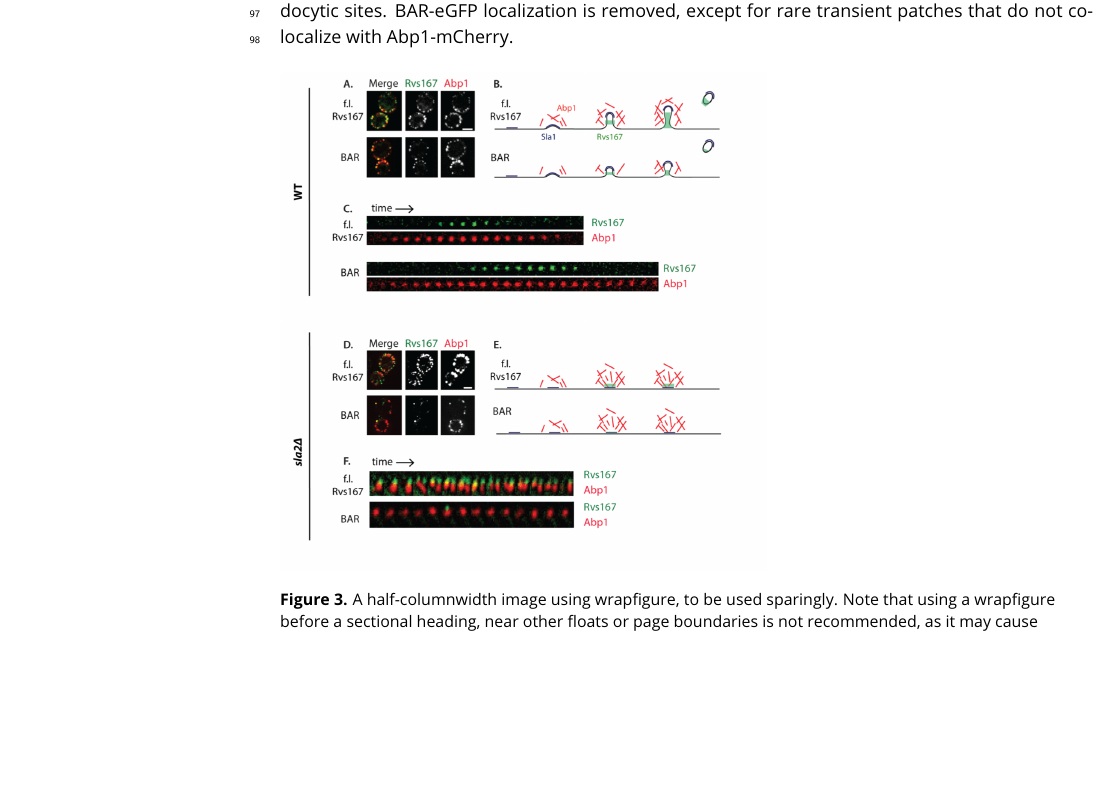
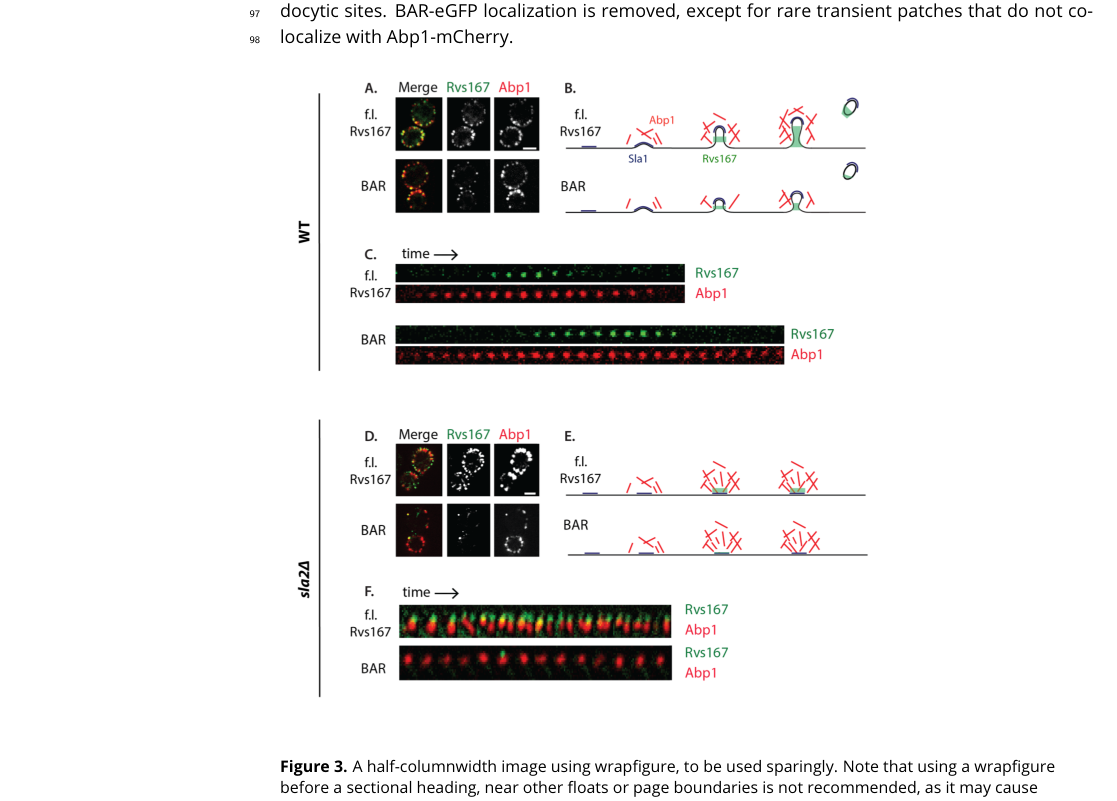
Before and after one commit to deepikaamenon/scission_paper, a LaTeX document (main.tex): part of page 4 of 6 before the commit and part of page 4 of 7 after it, cut so that both start at the same text, the shorter picture padded with empty space. Compiled offline with pdfLaTeX.

Commit message:
txs auto checkin

```diff
--- a/main.tex
+++ b/main.tex
@@ -109,8 +109,8 @@ The curved tertiary structure and liposome binding assays of N-BAR domains have
 
 \begin{figure}[h]
 	\includegraphics[
-	width=0.6\textwidth,
-	height=0.9\textwidth,
+	width=0.8\textwidth,
+	height=1\textwidth,
 	keepaspectratio=true
 	] {figures/BAR_curvature}
 	\caption{A half-columnwidth image using wrapfigure, to be used sparingly. Note that using a wrapfigure before a sectional heading, near other floats or page boundaries is not recommended, as it may cause interesting layout issues. Use the optional argument to wrapfigure to control how many lines of text should be set half-width alongside it.}
```
